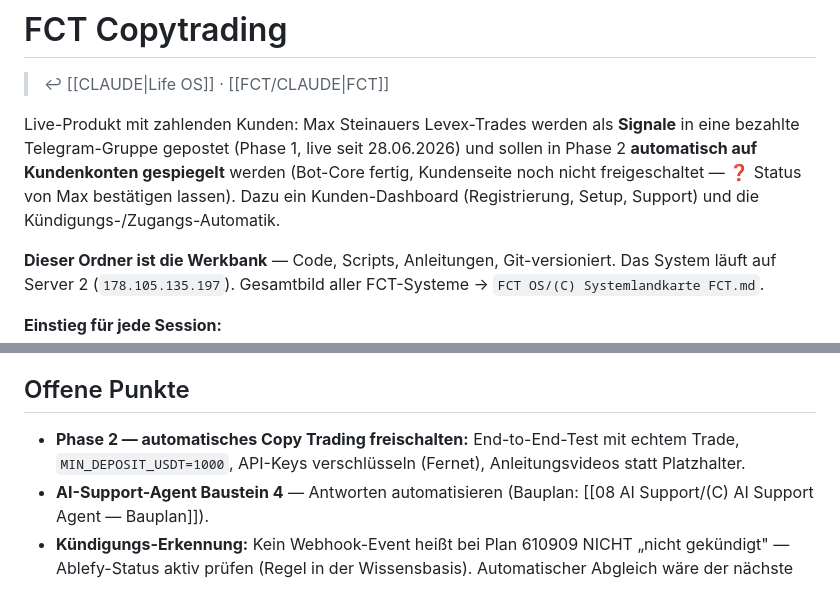
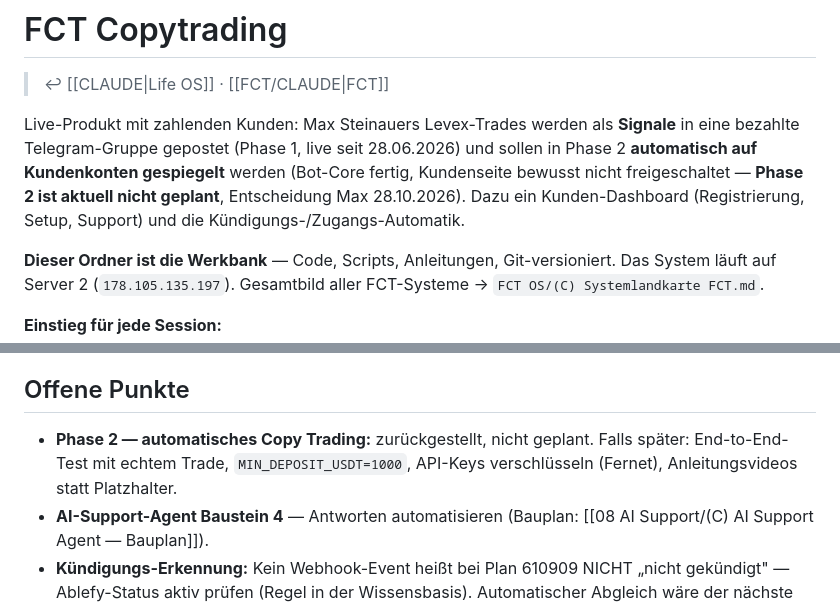
Before and after one commit to maxjuliuswoelfle/fct-copytrading, a Markdown page: CLAUDE.md, 2 parts joined by grey strips. GitHub-like rendering.

Commit message:
Phase 2 als nicht geplant markiert

```diff
--- a/CLAUDE.md
+++ b/CLAUDE.md
@@ -1,7 +1,7 @@
 # FCT Copytrading
 > ↩ [[CLAUDE|Life OS]] · [[FCT/CLAUDE|FCT]]
 
-Live-Produkt mit zahlenden Kunden: Max Steinauers Levex-Trades werden als **Signale** in eine bezahlte Telegram-Gruppe gepostet (Phase 1, live seit 28.06.2026) und sollen in Phase 2 **automatisch auf Kundenkonten gespiegelt** werden (Bot-Core fertig, Kundenseite noch nicht freigeschaltet — ❓ Status von Max bestätigen lassen). Dazu ein Kunden-Dashboard (Registrierung, Setup, Support) und die Kündigungs-/Zugangs-Automatik.
+Live-Produkt mit zahlenden Kunden: Max Steinauers Levex-Trades werden als **Signale** in eine bezahlte Telegram-Gruppe gepostet (Phase 1, live seit 28.06.2026) und sollen in Phase 2 **automatisch auf Kundenkonten gespiegelt** werden (Bot-Core fertig, Kundenseite bewusst nicht freigeschaltet — **Phase 2 ist aktuell nicht geplant**, Entscheidung Max 28.10.2026). Dazu ein Kunden-Dashboard (Registrierung, Setup, Support) und die Kündigungs-/Zugangs-Automatik.
 
 **Dieser Ordner ist die Werkbank** — Code, Scripts, Anleitungen, Git-versioniert. Das System läuft auf Server 2 (`178.105.135.197`). Gesamtbild aller FCT-Systeme → `FCT OS/(C) Systemlandkarte FCT.md`.
 
@@ -80,7 +80,7 @@ Levex WebSocket ──→ listen.py ──→ parser.py ──→ execution.py
 
 ## Offene Punkte
 
-- **Phase 2 — automatisches Copy Trading freischalten:** End-to-End-Test mit echtem Trade, `MIN_DEPOSIT_USDT=1000`, API-Keys verschlüsseln (Fernet), Anleitungsvideos statt Platzhalter.
+- **Phase 2 — automatisches Copy Trading:** zurückgestellt, nicht geplant. Falls später: End-to-End-Test mit echtem Trade, `MIN_DEPOSIT_USDT=1000`, API-Keys verschlüsseln (Fernet), Anleitungsvideos statt Platzhalter.
 - **AI-Support-Agent Baustein 4** — Antworten automatisieren (Bauplan: [[08 AI Support/(C) AI Support Agent — Bauplan]]).
 - **Kündigungs-Erkennung:** Kein Webhook-Event heißt bei Plan 610909 NICHT „nicht gekündigt" — Ablefy-Status aktiv prüfen (Regel in der Wissensbasis). Automatischer Abgleich wäre der nächste Schritt.
 - **Nicht zuordenbare Telegram-Accounts** („BND", „Viktor Lachner") — Lücke zwischen Telegram-ID und `dashboard_users`; Idee: Beitritt nur über personalisierten Einmal-Link.
```
